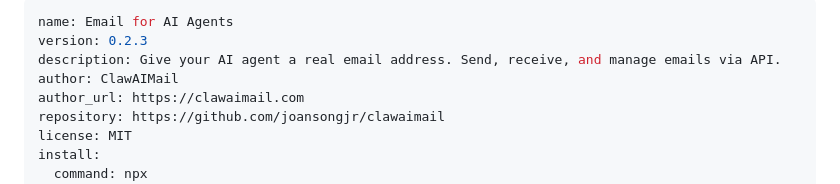
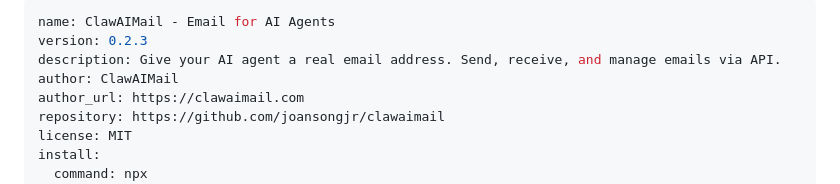
Before and after one commit to joansongjr/clawaimail, a Markdown page: mcp/SKILL.md, the part around the change. Rendered like a GitHub page.

Commit message:
feat: update name to ClawAIMail - Email for AI Agents

```diff
--- a/mcp/SKILL.md
+++ b/mcp/SKILL.md
@@ -1,5 +1,5 @@
 ---
-name: Email for AI Agents
+name: ClawAIMail - Email for AI Agents
 version: 0.2.3
 description: Give your AI agent a real email address. Send, receive, and manage emails via API.
 author: ClawAIMail
```
